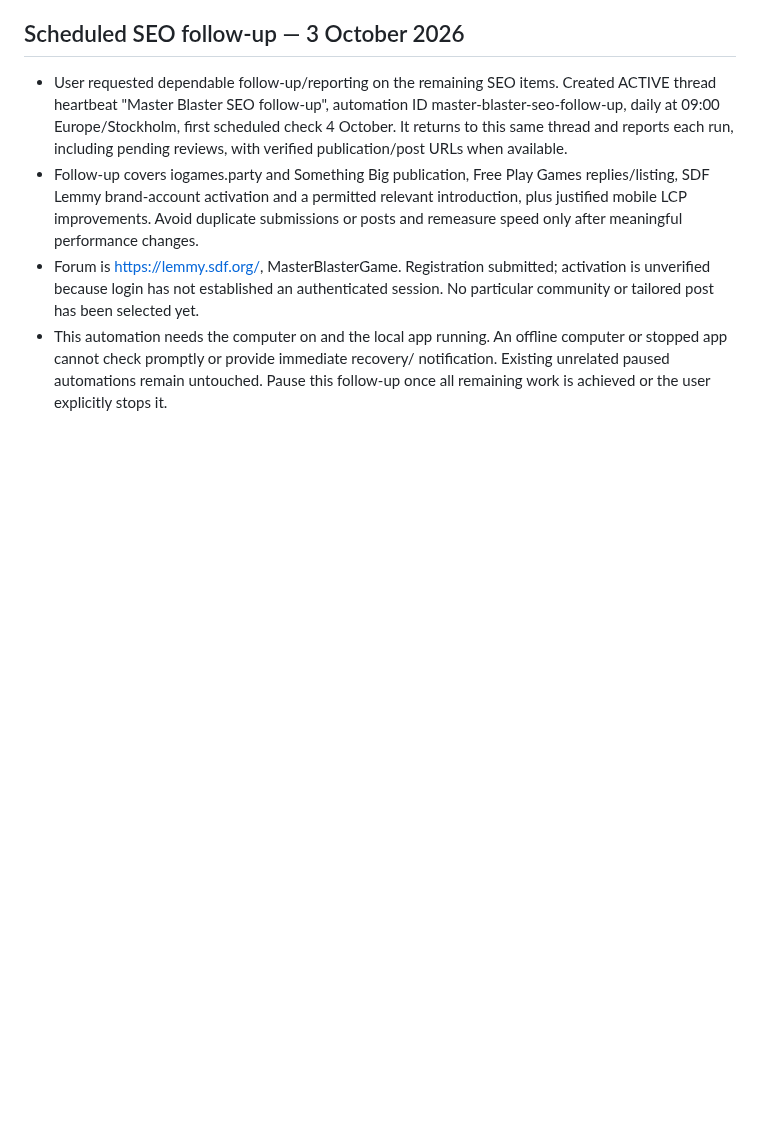
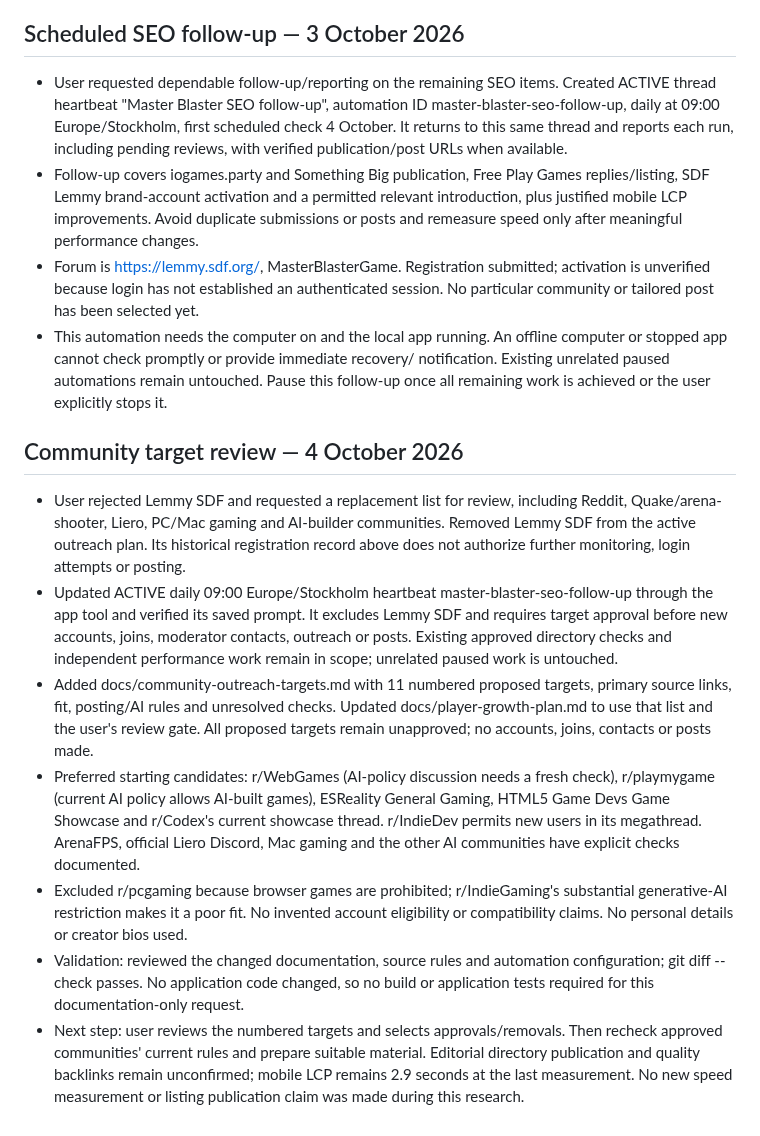
Before and after one commit to namizarringhalam-hub/MasterBlaster, a Markdown page: docs/seo-checkpoint.md, the part around the change. Rendered like a GitHub page; blank space fills up the shorter version.

Commit message:
Replace outreach targets with community review shortlist

```diff
--- a/docs/seo-checkpoint.md
+++ b/docs/seo-checkpoint.md
@@ -270,3 +270,35 @@
   computer or stopped app cannot check promptly or provide immediate recovery/
   notification. Existing unrelated paused automations remain untouched. Pause this
   follow-up once all remaining work is achieved or the user explicitly stops it.
+
+## Community target review — 4 October 2026
+
+- User rejected Lemmy SDF and requested a replacement list for review, including
+  Reddit, Quake/arena-shooter, Liero, PC/Mac gaming and AI-builder communities.
+  Removed Lemmy SDF from the active outreach plan. Its historical registration
+  record above does not authorize further monitoring, login attempts or posting.
+- Updated ACTIVE daily 09:00 Europe/Stockholm heartbeat
+  master-blaster-seo-follow-up through the app tool and verified its saved prompt.
+  It excludes Lemmy SDF and requires target approval before new accounts, joins,
+  moderator contacts, outreach or posts. Existing approved directory checks and
+  independent performance work remain in scope; unrelated paused work is untouched.
+- Added docs/community-outreach-targets.md with 11 numbered proposed targets,
+  primary source links, fit, posting/AI rules and unresolved checks. Updated
+  docs/player-growth-plan.md to use that list and the user's review gate. All
+  proposed targets remain unapproved; no accounts, joins, contacts or posts made.
+- Preferred starting candidates: r/WebGames (AI-policy discussion needs a fresh
+  check), r/playmygame (current AI policy allows AI-built games), ESReality General
+  Gaming, HTML5 Game Devs Game Showcase and r/Codex's current showcase thread.
+  r/IndieDev permits new users in its megathread. ArenaFPS, official Liero Discord,
+  Mac gaming and the other AI communities have explicit checks documented.
+- Excluded r/pcgaming because browser games are prohibited; r/IndieGaming's
+  substantial generative-AI restriction makes it a poor fit. No invented account
+  eligibility or compatibility claims. No personal details or creator bios used.
+- Validation: reviewed the changed documentation, source rules and automation
+  configuration; git diff --check passes. No application code changed, so no
+  build or application tests required for this documentation-only request.
+- Next step: user reviews the numbered targets and selects approvals/removals.
+  Then recheck approved communities' current rules and prepare suitable material.
+  Editorial directory publication and quality backlinks remain unconfirmed;
+  mobile LCP remains 2.9 seconds at the last measurement. No new speed measurement
+  or listing publication claim was made during this research.
```
Also changed, not shown: docs/community-outreach-targets.md (added, +60 -0 lines), docs/player-growth-plan.md (+12 -8 lines).
